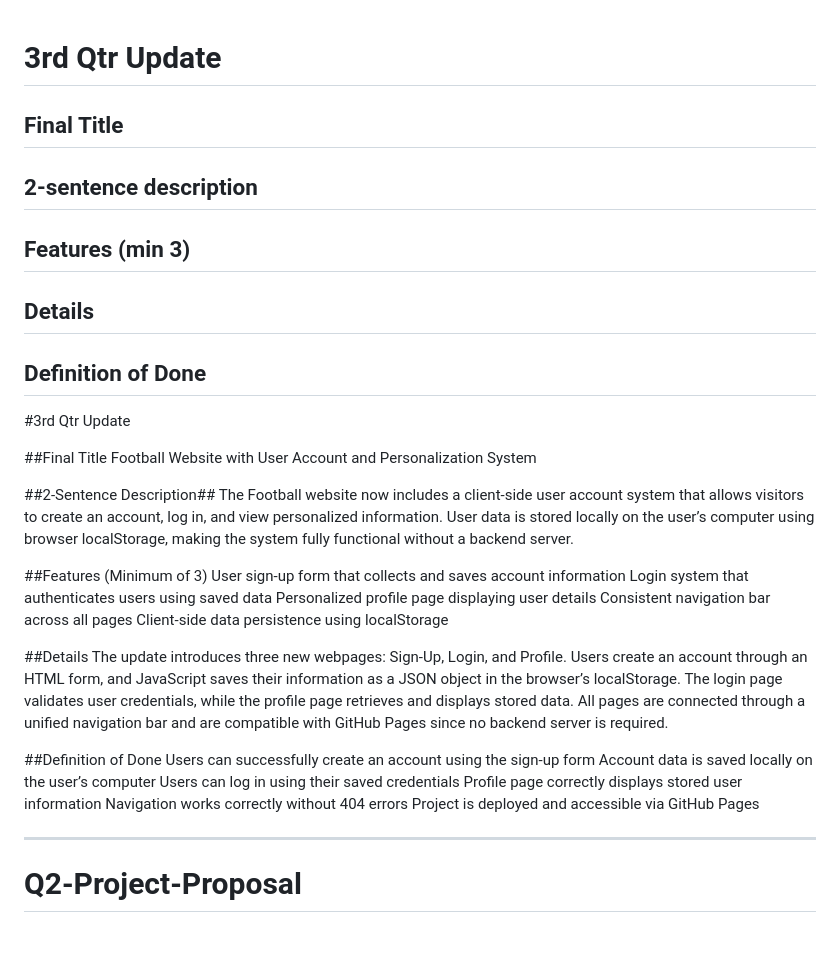
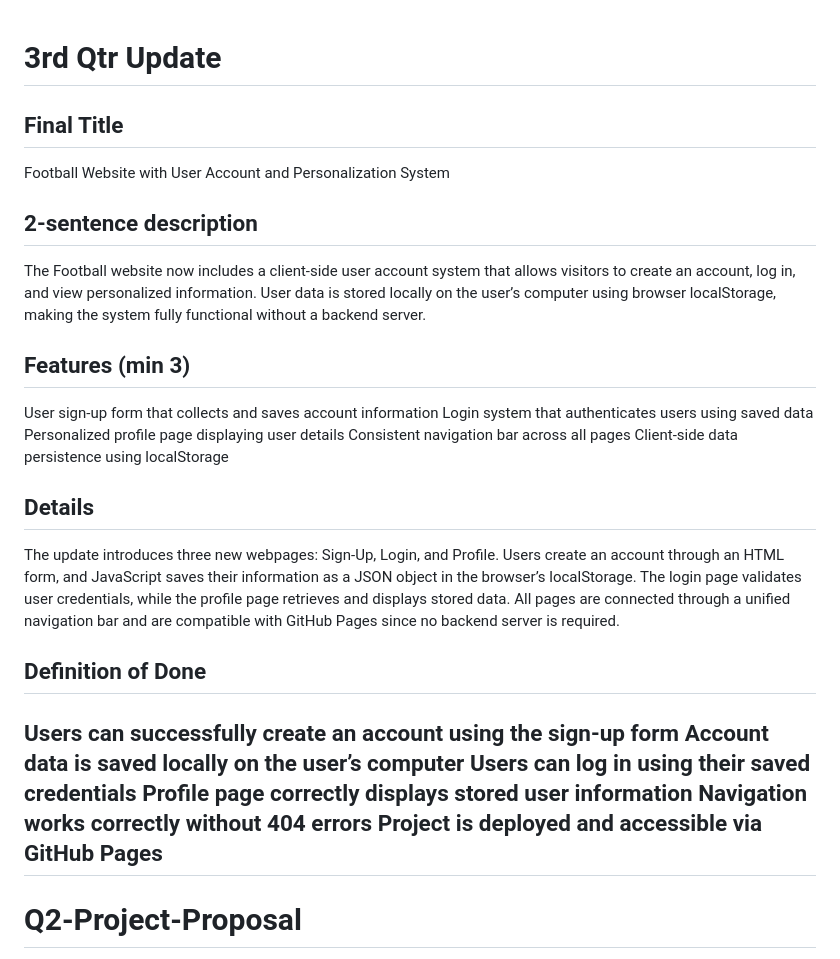
Before and after one commit to b2029coadelacruz/Q2-Project-Proposal, a Markdown page: README.md, the part around the change. Rendered like a GitHub page.

Commit message:
Revise README for Football website update
Updated the README to reflect the new features and details of the Football website, including user account functionality and client-side data storage.

```diff
--- a/README.md
+++ b/README.md
@@ -1,36 +1,28 @@
 # 3rd Qtr Update
+
 ## Final Title
-## 2-sentence description
-## Features (min 3)
-## Details
-## Definition of Done
-
-#3rd Qtr Update
-
-##Final Title
 Football Website with User Account and Personalization System
 
-##2-Sentence Description##
+## 2-sentence description
 The Football website now includes a client-side user account system that allows visitors to create an account, log in, and view personalized information. User data is stored locally on the user’s computer using browser localStorage, making the system fully functional without a backend server.
 
-##Features (Minimum of 3)
+## Features (min 3)
 User sign-up form that collects and saves account information
 Login system that authenticates users using saved data
 Personalized profile page displaying user details
 Consistent navigation bar across all pages
 Client-side data persistence using localStorage
 
-##Details
+## Details
 The update introduces three new webpages: Sign-Up, Login, and Profile. Users create an account through an HTML form, and JavaScript saves their information as a JSON object in the browser’s localStorage. The login page validates user credentials, while the profile page retrieves and displays stored data. All pages are connected through a unified navigation bar and are compatible with GitHub Pages since no backend server is required.
 
-##Definition of Done
+## Definition of Done
 Users can successfully create an account using the sign-up form
 Account data is saved locally on the user’s computer
 Users can log in using their saved credentials
 Profile page correctly displays stored user information
 Navigation works correctly without 404 errors
 Project is deployed and accessible via GitHub Pages
-
 ---
 
 # Q2-Project-Proposal
```
